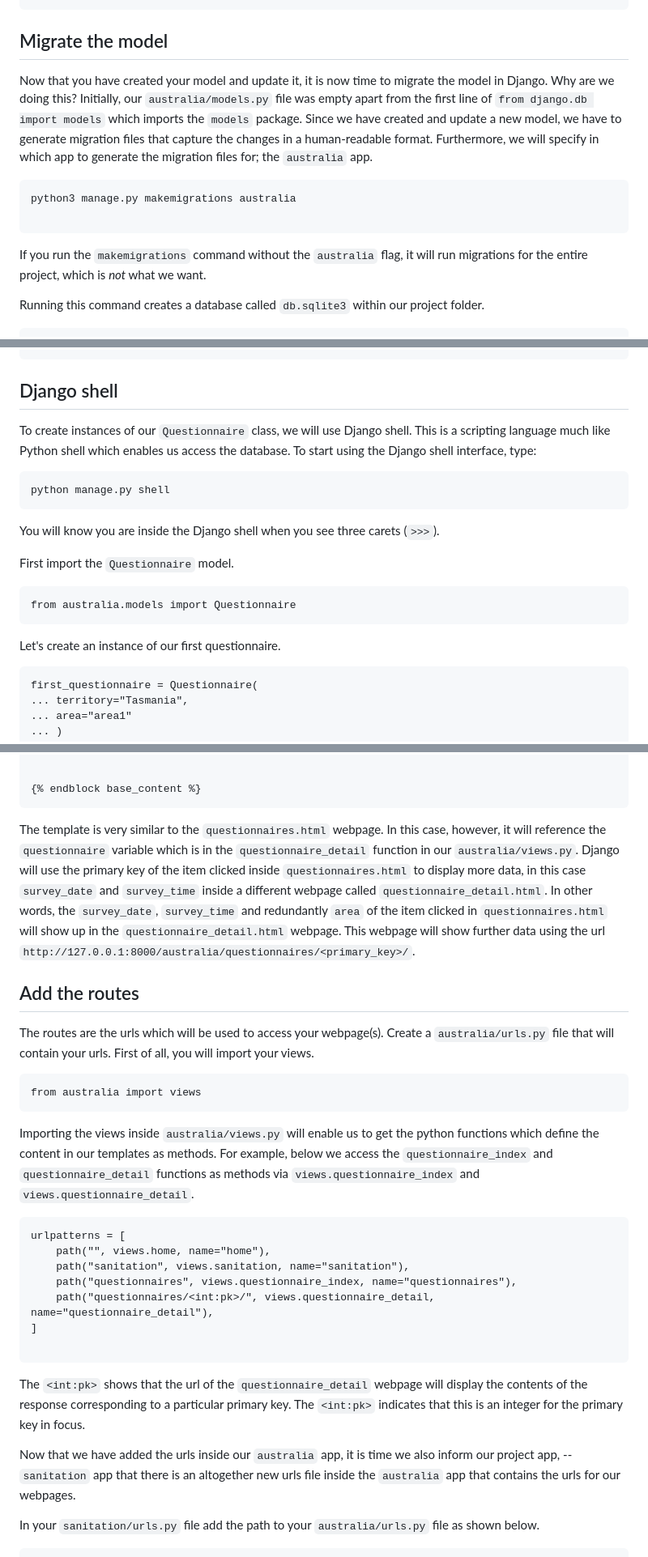
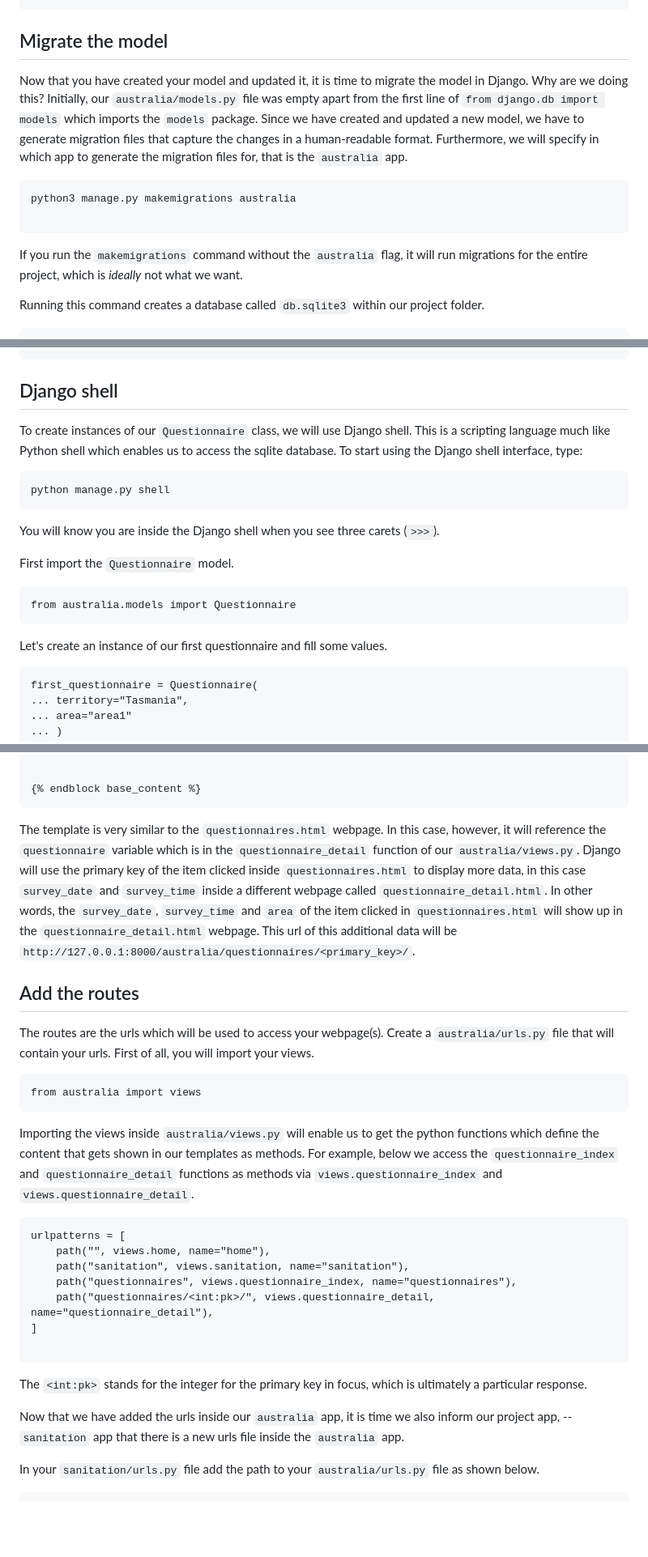
Before and after one commit to sammigachuhi/my_django, a Markdown page: docs/09-creating-models.md, 3 parts joined by grey strips. Shown: that part at 81% size. Rendered like a GitHub page; blank space fills up the shorter version.

````diff
--- a/docs/09-creating-models.md
+++ b/docs/09-creating-models.md
@@ -131,14 +130,14 @@ class Questionnaire(models.Model):
 
 ## Migrate the model
 
-Now that you have created your model and update it, it is now time to migrate the model in Django. Why are we doing this? Initially, our `australia/models.py` file was empty apart from the first line of `from django.db import models` which imports the `models` package. Since we have created and update a new model, we have to generate migration files that capture the changes in a human-readable format. Furthermore, we will specify in which app to generate the migration files for; the `australia` app.
+Now that you have created your model and updated it, it is time to migrate the model in Django. Why are we doing this? Initially, our `australia/models.py` file was empty apart from the first line of `from django.db import models` which imports the `models` package. Since we have created and updated a new model, we have to generate migration files that capture the changes in a human-readable format. Furthermore, we will specify in which app to generate the migration files for, that is the `australia` app.
 
 ```
 python3 manage.py makemigrations australia
 
 ```
 
-If you run the `makemigrations` command without the `australia` flag, it will run migrations for the entire project, which is *not* what we want.
+If you run the `makemigrations` command without the `australia` flag, it will run migrations for the entire project, which is *ideally* not what we want.
 
 Running this command creates a database called `db.sqlite3` within our project folder.
 
@@ -158,7 +157,7 @@ python3 manage.py migrate australia
 
 ## Django shell
 
-To create instances of our `Questionnaire` class, we will use Django shell. This is a scripting language much like Python shell which enables us access the database. To start using the Django shell interface, type:
+To create instances of our `Questionnaire` class, we will use Django shell. This is a scripting language much like Python shell which enables us to access the sqlite database. To start using the Django shell interface, type:
 
 ```
 python manage.py shell
@@ -172,7 +171,7 @@ First import the `Questionnaire` model.
 from australia.models import Questionnaire
 ```
 
-Let's create an instance of our first questionnaire.
+Let's create an instance of our first questionnaire and fill some values.
 
 ```
 first_questionnaire = Questionnaire(
@@ -339,7 +337,7 @@ We also have the `questionnaire_detail.html`. This template will open up when we
 {% endblock base_content %}
 ```
 
-The template is very similar to the `questionnaires.html` webpage. In this case, however, it will reference the `questionnaire` variable which is in the `questionnaire_detail` function in our `australia/views.py`. Django will use the primary key of the item clicked inside `questionnaires.html` to display more data, in this case `survey_date` and `survey_time` inside a different webpage called `questionnaire_detail.html`. In other words, the `survey_date`, `survey_time` and redundantly `area` of the item clicked in `questionnaires.html` will show up in the `questionnaire_detail.html` webpage. This webpage will show further data using the url `http://127.0.0.1:8000/australia/questionnaires/<primary_key>/`.
+The template is very similar to the `questionnaires.html` webpage. In this case, however, it will reference the `questionnaire` variable which is in the `questionnaire_detail` function of our `australia/views.py`. Django will use the primary key of the item clicked inside `questionnaires.html` to display more data, in this case `survey_date` and `survey_time` inside a different webpage called `questionnaire_detail.html`. In other words, the `survey_date`, `survey_time` and `area` of the item clicked in `questionnaires.html` will show up in the `questionnaire_detail.html` webpage. This url of this additional data will be `http://127.0.0.1:8000/australia/questionnaires/<primary_key>/`.
 
 ## Add the routes
 
@@ -349,7 +347,7 @@ The routes are the urls which will be used to access your webpage(s). Create a `
 from australia import views
 ```
 
-Importing the views inside `australia/views.py` will enable us to get the python functions which define the content in our templates as methods. For example, below we access the `questionnaire_index` and `questionnaire_detail` functions as methods via `views.questionnaire_index` and `views.questionnaire_detail`.
+Importing the views inside `australia/views.py` will enable us to get the python functions which define the content that gets shown in our templates as methods. For example, below we access the `questionnaire_index` and `questionnaire_detail` functions as methods via `views.questionnaire_index` and `views.questionnaire_detail`.
 
 ```
 urlpatterns = [
@@ -361,9 +359,9 @@ urlpatterns = [
 
 ```
 
-The `<int:pk>` shows that the url of the `questionnaire_detail` webpage will display the contents of the response corresponding to a particular primary key. The `<int:pk>` indicates that this is an integer for the primary key in focus.
+The `<int:pk>` stands for the integer for the primary key in focus, which is ultimately a particular response.
 
-Now that we have added the urls inside our `australia` app, it is time we also inform our project app, -- `sanitation` app that there is an altogether new urls file inside the `australia` app that contains the urls for our webpages.
+Now that we have added the urls inside our `australia` app, it is time we also inform our project app, -- `sanitation` app that there is a new urls file inside the `australia` app.
 
 In your `sanitation/urls.py` file add the path to your `australia/urls.py` file as shown below.
 
````
Also changed, not shown: other parts of docs/09-creating-models.md (+17 -19 lines), docs/08-another-app.md (+3 -3 lines).
